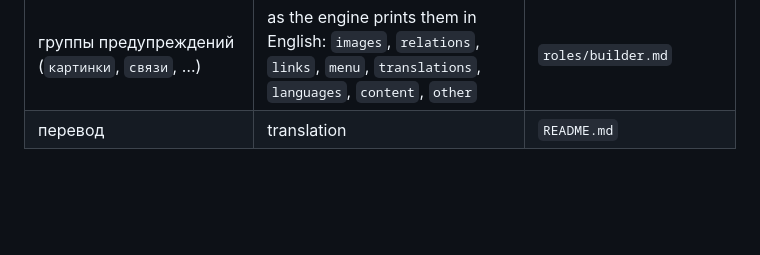
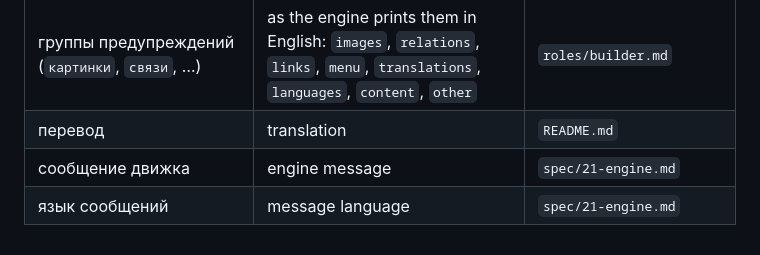
Before and after one commit to FMSTM/HERON, a Markdown page: docs/en/GLOSSARY.md, the part around the change. Drawn GitHub-style; blank space fills up the shorter version.

```diff
--- a/docs/en/GLOSSARY.md
+++ b/docs/en/GLOSSARY.md
@@ -126,3 +126,5 @@ Terms of the HERON documentation and their English equivalents. The source is `d
 | граница публикации | publication boundary | `roles/builder.md` |
 | группы предупреждений (`картинки`, `связи`, …) | as the engine prints them in English: `images`, `relations`, `links`, `menu`, `translations`, `languages`, `content`, `other` | `roles/builder.md` |
 | перевод | translation | `README.md` |
+| сообщение движка | engine message | `spec/21-engine.md` |
+| язык сообщений | message language | `spec/21-engine.md` |
```
Also changed, not shown: CHANGELOG.md (+1 -0 lines).
